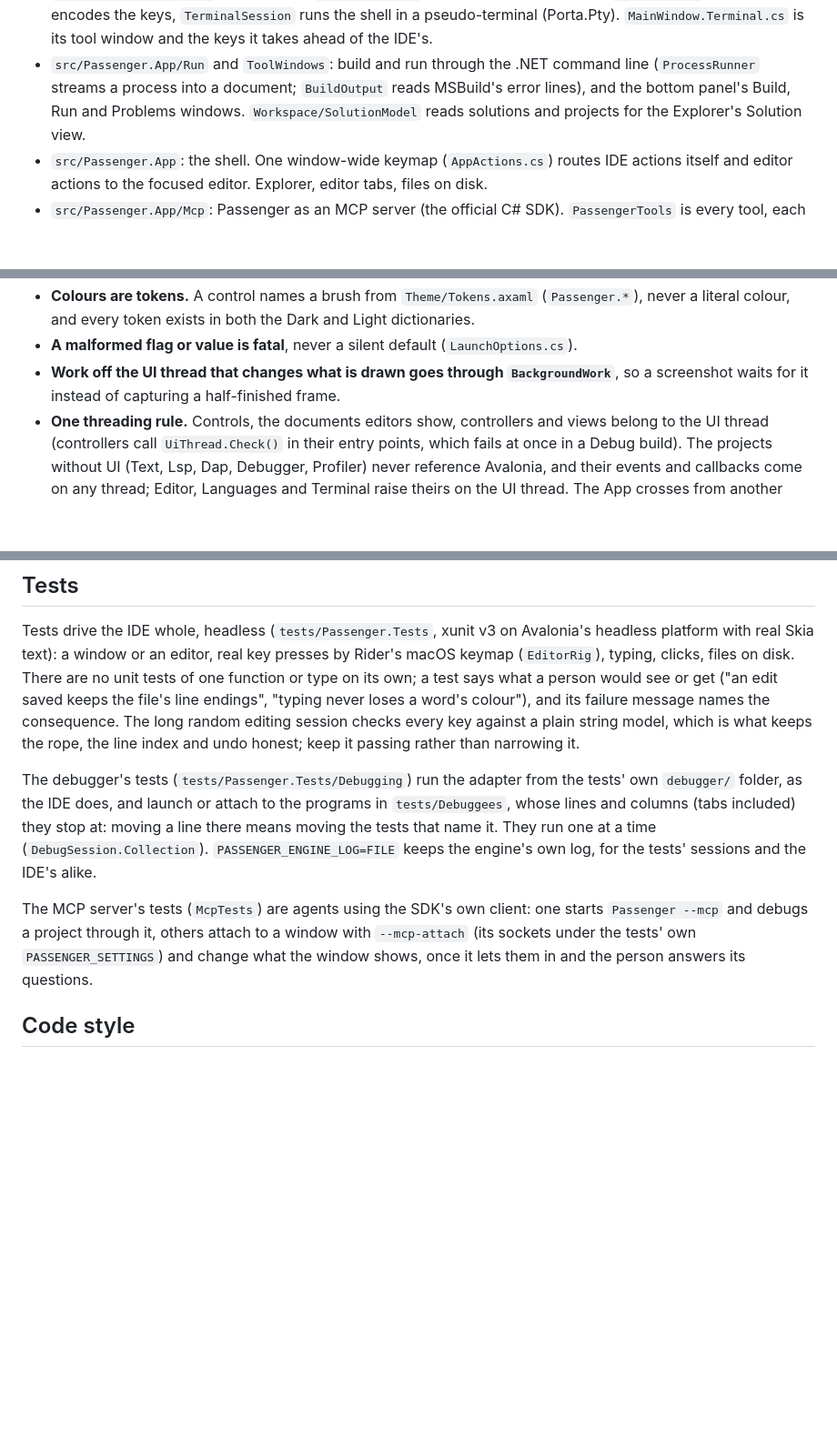
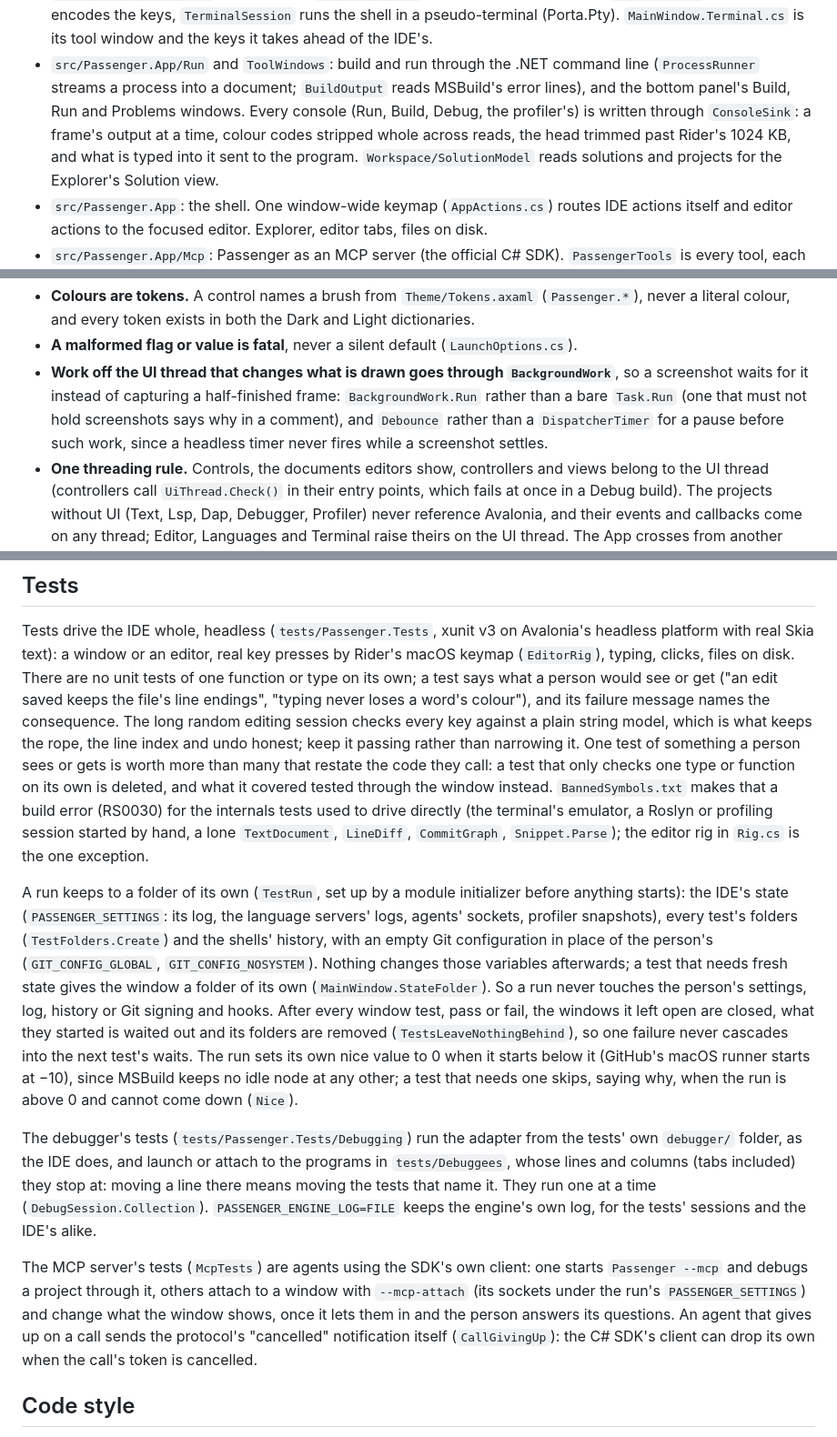
Before and after one commit to ChaseDRedmon/passenger, a Markdown page: CLAUDE.md, 3 parts joined by grey strips. Shown at 91% size. GitHub-like rendering; blank space fills up the shorter version.

```diff
--- a/CLAUDE.md
+++ b/CLAUDE.md
@@ -110,7 +119,9 @@ window or takes the focus; it shows everything but the system's own window chrom
   tool window and the keys it takes ahead of the IDE's.
 - `src/Passenger.App/Run` and `ToolWindows`: build and run through the .NET command line
   (`ProcessRunner` streams a process into a document; `BuildOutput` reads MSBuild's error lines),
-  and the bottom panel's Build, Run and Problems windows. `Workspace/SolutionModel` reads
+  and the bottom panel's Build, Run and Problems windows. Every console (Run, Build, Debug, the profiler's) is written
+  through `ConsoleSink`: a frame's output at a time, colour codes stripped whole across reads, the head trimmed past
+  Rider's 1024 KB, and what is typed into it sent to the program. `Workspace/SolutionModel` reads
   solutions and projects for the Explorer's Solution view.
 - `src/Passenger.App`: the shell. One window-wide keymap (`AppActions.cs`) routes IDE actions
   itself and editor actions to the focused editor. Explorer, editor tabs, files on disk.
@@ -144,7 +155,9 @@ window or takes the focus; it shows everything but the system's own window chrom
   and every token exists in both the Dark and Light dictionaries.
 - **A malformed flag or value is fatal**, never a silent default (`LaunchOptions.cs`).
 - **Work off the UI thread that changes what is drawn goes through `BackgroundWork`**, so a
-  screenshot waits for it instead of capturing a half-finished frame.
+  screenshot waits for it instead of capturing a half-finished frame: `BackgroundWork.Run` rather than a bare
+  `Task.Run` (one that must not hold screenshots says why in a comment), and `Debounce` rather than a
+  `DispatcherTimer` for a pause before such work, since a headless timer never fires while a screenshot settles.
 - **One threading rule.** Controls, the documents editors show, controllers and views belong to the UI thread
   (controllers call `UiThread.Check()` in their entry points, which fails at once in a Debug build). The projects
   without UI (Text, Lsp, Dap, Debugger, Profiler) never reference Avalonia, and their events and callbacks come on
@@ -167,7 +180,23 @@ platform with real Skia text): a window or an editor, real key presses by Rider'
 own; a test says what a person would see or get ("an edit saved keeps the file's line endings",
 "typing never loses a word's colour"), and its failure message names the consequence. The long
 random editing session checks every key against a plain string model, which is what keeps the rope,
-the line index and undo honest; keep it passing rather than narrowing it.
+the line index and undo honest; keep it passing rather than narrowing it. One test of something a person sees or
+gets is worth more than many that restate the code they call: a test that only checks one type or function on its own
+is deleted, and what it covered tested through the window instead. `BannedSymbols.txt` makes that a build error
+(RS0030) for the internals tests used to drive directly (the terminal's emulator, a Roslyn or profiling session started
+by hand, a lone `TextDocument`, `LineDiff`, `CommitGraph`, `Snippet.Parse`); the editor rig in `Rig.cs` is the one
+exception.
+
+A run keeps to a folder of its own (`TestRun`, set up by a module initializer before anything starts): the IDE's state
+(`PASSENGER_SETTINGS`: its log, the language servers' logs, agents' sockets, profiler snapshots), every test's
+folders (`TestFolders.Create`) and the shells' history, with an empty Git configuration in place of the person's
+(`GIT_CONFIG_GLOBAL`, `GIT_CONFIG_NOSYSTEM`). Nothing changes those variables afterwards; a test that needs fresh
+state gives the window a folder of its own (`MainWindow.StateFolder`). So a run never touches the person's settings,
+log, history or Git signing and hooks. After every window test, pass or fail, the windows it left open are closed,
+what they started is waited out and its folders are removed (`TestsLeaveNothingBehind`), so one failure never
+cascades into the next test's waits. The run sets its own nice value to 0 when it starts below it (GitHub's macOS
+runner starts at −10), since MSBuild keeps no idle node at any other; a test that needs one skips, saying why, when
+the run is above 0 and cannot come down (`Nice`).
 
 The debugger's tests (`tests/Passenger.Tests/Debugging`) run the adapter from the tests' own `debugger/` folder, as
 the IDE does, and launch or attach to the programs in `tests/Debuggees`, whose lines and columns (tabs included) they
@@ -175,8 +204,10 @@ stop at: moving a line there means moving the tests that name it. They run one a
 tests' sessions and the IDE's alike.
 
 The MCP server's tests (`McpTests`) are agents using the SDK's own client: one starts `Passenger --mcp` and debugs a
-project through it, others attach to a window with `--mcp-attach` (its sockets under the tests' own
+project through it, others attach to a window with `--mcp-attach` (its sockets under the run's
 `PASSENGER_SETTINGS`) and change what the window shows, once it lets them in and the person answers its questions.
+An agent that gives up on a call sends the protocol's "cancelled" notification itself (`CallGivingUp`): the C# SDK's
+client can drop its own when the call's token is cancelled.
 
 ## Code style
 
```
Also changed, not shown: other parts of CLAUDE.md (+15 -6 lines).
